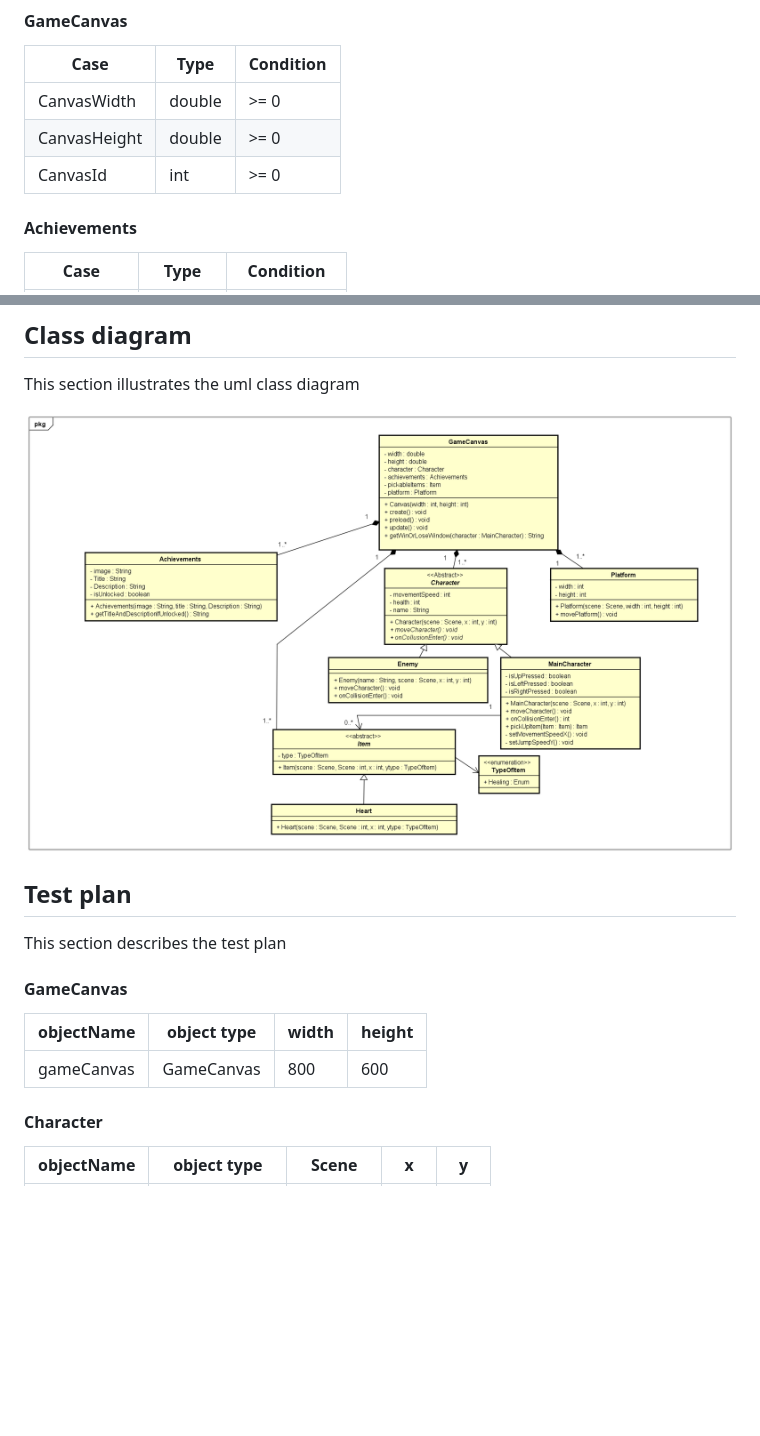
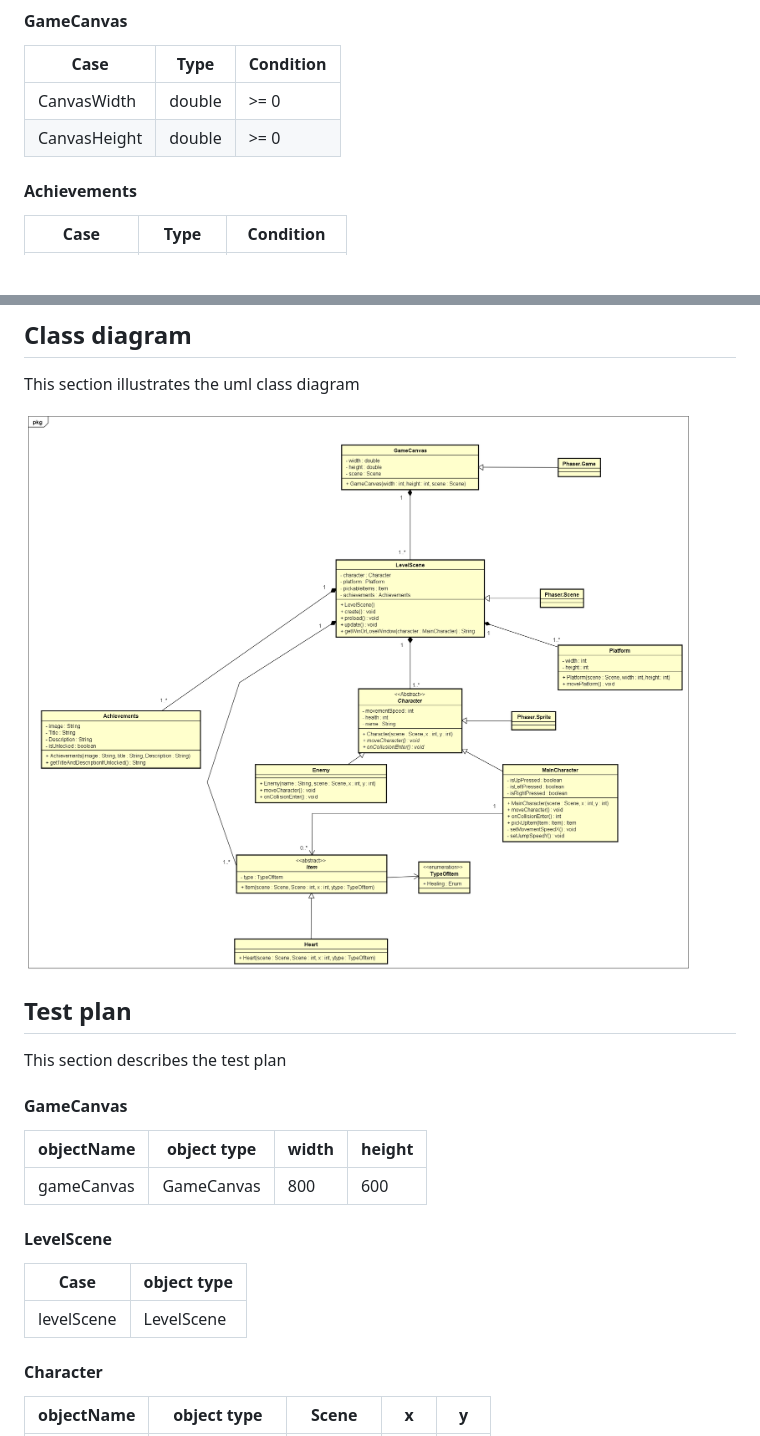
Before and after one commit to Georgi768/Jump-king, a Markdown page: MdFiles/StartDocument.md, 2 parts joined by grey strips. Rendered like a GitHub page; pictures changed too: images/JumpKingClassDiagram.png (added); blank space fills up the shorter version.

Commit message:
added new Class diagram, made tweaks for start document

```diff
--- a/MdFiles/StartDocument.md
+++ b/MdFiles/StartDocument.md
@@ -37,7 +37,6 @@ This section describes the inputs that will be included in the game.
 |----------------|-------------------|---------------|
 |CanvasWidth     |   double          |    >= 0       |
 |CanvasHeight    |   double          |    >= 0       |
-|CanvasId        |   int             |    >= 0       |
 
 #### Achievements
 |     Case       |       Type        |    Condition  |
@@ -67,7 +66,7 @@ This section describes the overall outputs of the game.
 ## Class diagram
 This section illustrates the uml class diagram
 
-![umlDiagram](../images/JumpKing.png)
+![umlDiagram](../images/JumpKingClassDiagram.png)
 
 ## Test plan
 This section describes the test plan
@@ -77,6 +76,11 @@ This section describes the test plan
 |  objectName    |     object type   |    width      |    height     |
 |----------------|-------------------|---------------|---------------|
 |gameCanvas      |   GameCanvas      |     800       |     600       |
+
+#### LevelScene
+|     Case       |   object type     |
+|----------------|-------------------|
+|levelScene      |      LevelScene   |
 
 #### Character
 |  objectName    |     object type   |    Scene      |         x     |     y    |
```
